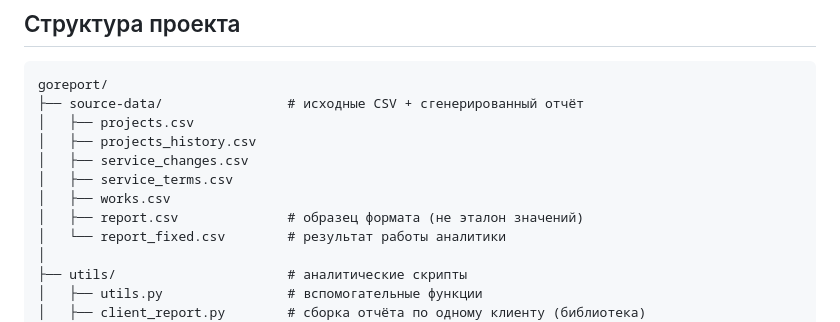
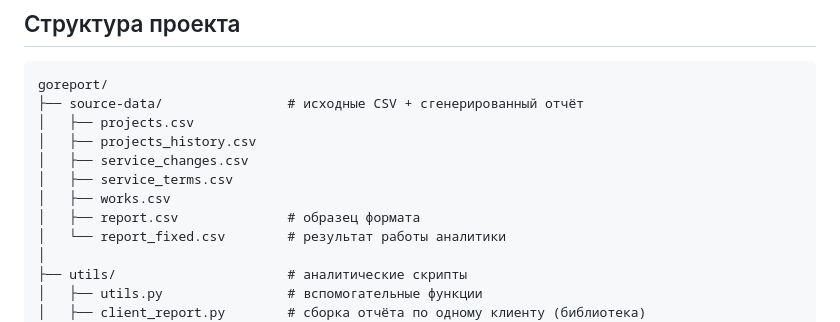
Before and after one commit to dariga5/analitics-audit, a Markdown page: README.md, the part around the change. Drawn GitHub-style.

```diff
--- a/README.md
+++ b/README.md
@@ -30,7 +30,7 @@ goreport/
 │   ├── service_changes.csv
 │   ├── service_terms.csv
 │   ├── works.csv
-│   ├── report.csv              # образец формата (не эталон значений)
+│   ├── report.csv              # образец формата
 │   └── report_fixed.csv        # результат работы аналитики
 │
 ├── utils/                      # аналитические скрипты
```
